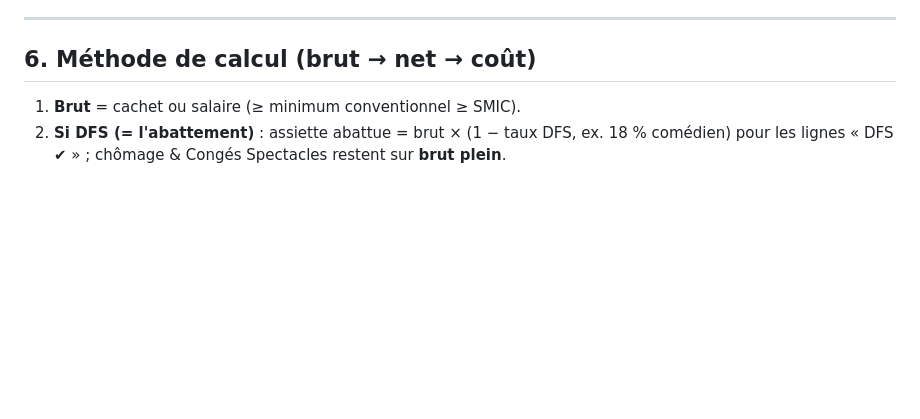
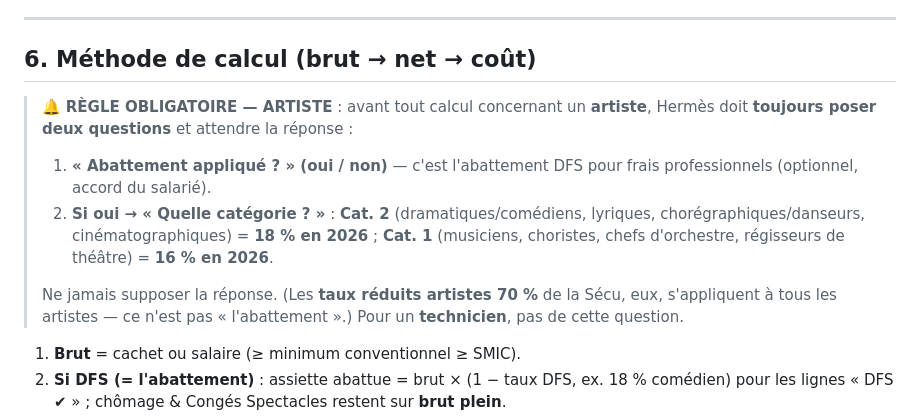
Before and after one commit to davidmequies-cmyk/Paperasse, a Markdown page: hermes/referentiel-paie-spectacle.md, the part around the change. Rendered like a GitHub page; blank space fills up the shorter version.

```diff
--- a/hermes/referentiel-paie-spectacle.md
+++ b/hermes/referentiel-paie-spectacle.md
@@ -137,6 +137,13 @@ Les deux **se cumulent**, dans cet ordre : **brut → abattement (DFS) → puis
 ---
 
 ## 6. Méthode de calcul (brut → net → coût)
+
+> 🔔 **RÈGLE OBLIGATOIRE — ARTISTE** : avant tout calcul concernant un **artiste**, Hermès doit **toujours poser deux questions** et attendre la réponse :
+> 1. **« Abattement appliqué ? » (oui / non)** — c'est l'abattement DFS pour frais professionnels (optionnel, accord du salarié).
+> 2. **Si oui → « Quelle catégorie ? »** : **Cat. 2** (dramatiques/comédiens, lyriques, chorégraphiques/danseurs, cinématographiques) = **18 % en 2026** ; **Cat. 1** (musiciens, choristes, chefs d'orchestre, régisseurs de théâtre) = **16 % en 2026**.
+>
+> Ne jamais supposer la réponse. (Les **taux réduits artistes 70 %** de la Sécu, eux, s'appliquent à tous les artistes — ce n'est pas « l'abattement ».) Pour un **technicien**, pas de cette question.
+
 1. **Brut** = cachet ou salaire (≥ minimum conventionnel ≥ SMIC).
 2. **Si DFS (= l'abattement)** : assiette abattue = brut × (1 − taux DFS, ex. 18 % comédien) pour les lignes « DFS ✔ » ; chômage & Congés Spectacles restent sur **brut plein**.
 3. **Si artiste** : sur les lignes Sécu, appliquer le **taux × 70 %** (taux réduits — *pas* un abattement).
```
Also changed, not shown: hermes/docs/calcul-paie.md (+2 -1 lines).
